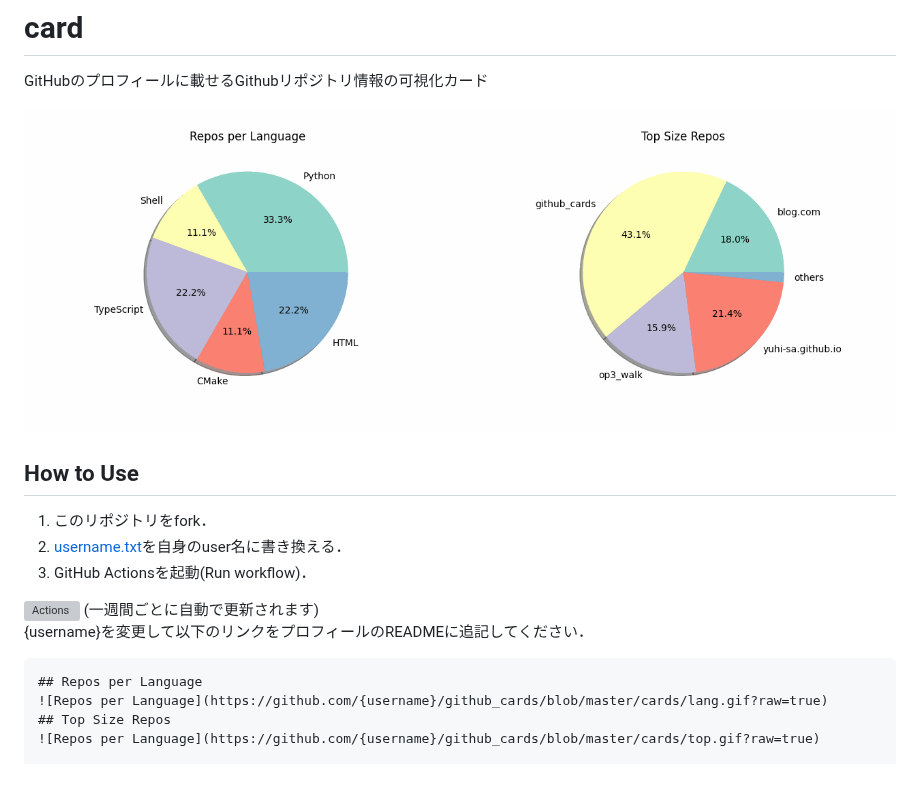
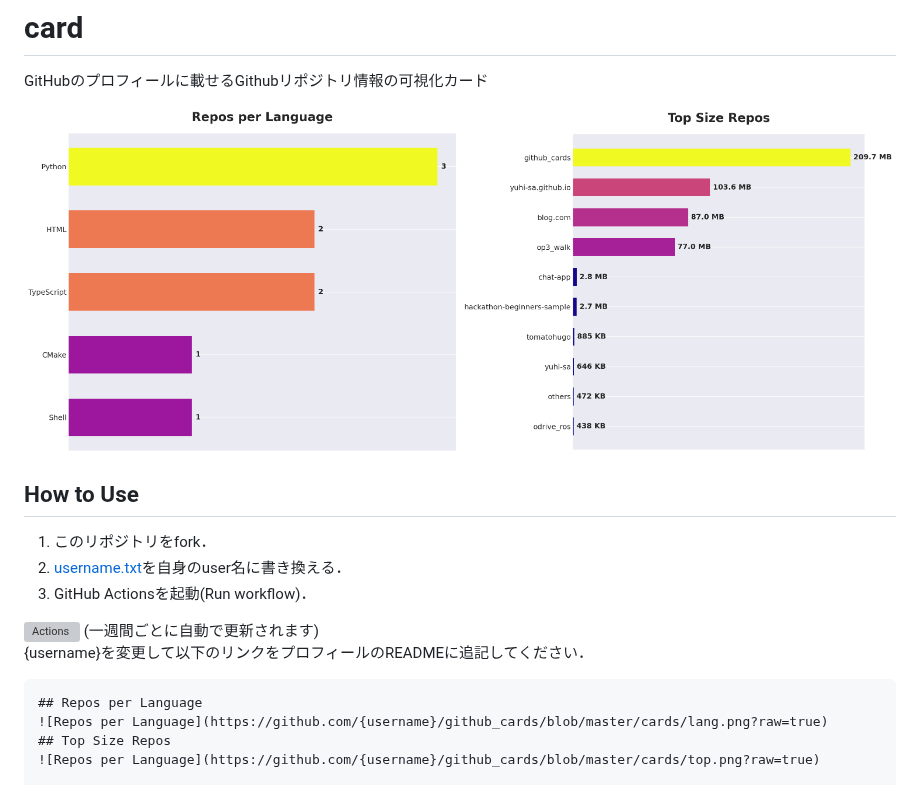
Before and after one commit to yuhi-sa/github_cards, a Markdown page: README.md, the part around one of its changes. Rendered like a GitHub page; pictures changed too: cards/lang.gif (deleted), cards/lang.png (added), cards/top.gif (deleted); grey boxes are pictures that could not be loaded.

````diff
--- a/README.md
+++ b/README.md
@@ -6,7 +6,7 @@
 # card
 GitHubのプロフィールに載せるGithubリポジトリ情報の可視化カード
 
-<img src="https://github.com/yuhi-sa/github_cards/blob/master/cards/lang.gif?raw=true" width="50%"><img src="https://github.com/yuhi-sa/github_cards/blob/master/cards/top.gif?raw=true" width="50%">
+<img src="https://github.com/yuhi-sa/github_cards/blob/master/cards/lang.png?raw=true" width="50%"><img src="https://github.com/yuhi-sa/github_cards/blob/master/cards/top.png?raw=true" width="50%">
 
 ## How to Use
 1. このリポジトリをfork．
@@ -19,8 +19,8 @@ GitHubのプロフィールに載せるGithubリポジトリ情報の可視化
 
 ```
 ## Repos per Language
-![Repos per Language](https://github.com/{username}/github_cards/blob/master/cards/lang.gif?raw=true)
+![Repos per Language](https://github.com/{username}/github_cards/blob/master/cards/lang.png?raw=true)
 ## Top Size Repos
-![Repos per Language](https://github.com/{username}/github_cards/blob/master/cards/top.gif?raw=true)
+![Repos per Language](https://github.com/{username}/github_cards/blob/master/cards/top.png?raw=true)
 
 ## 横幅を指定する場合の書き方
````
Also changed, not shown: other parts of README.md (+4 -4 lines), 2 other files.
